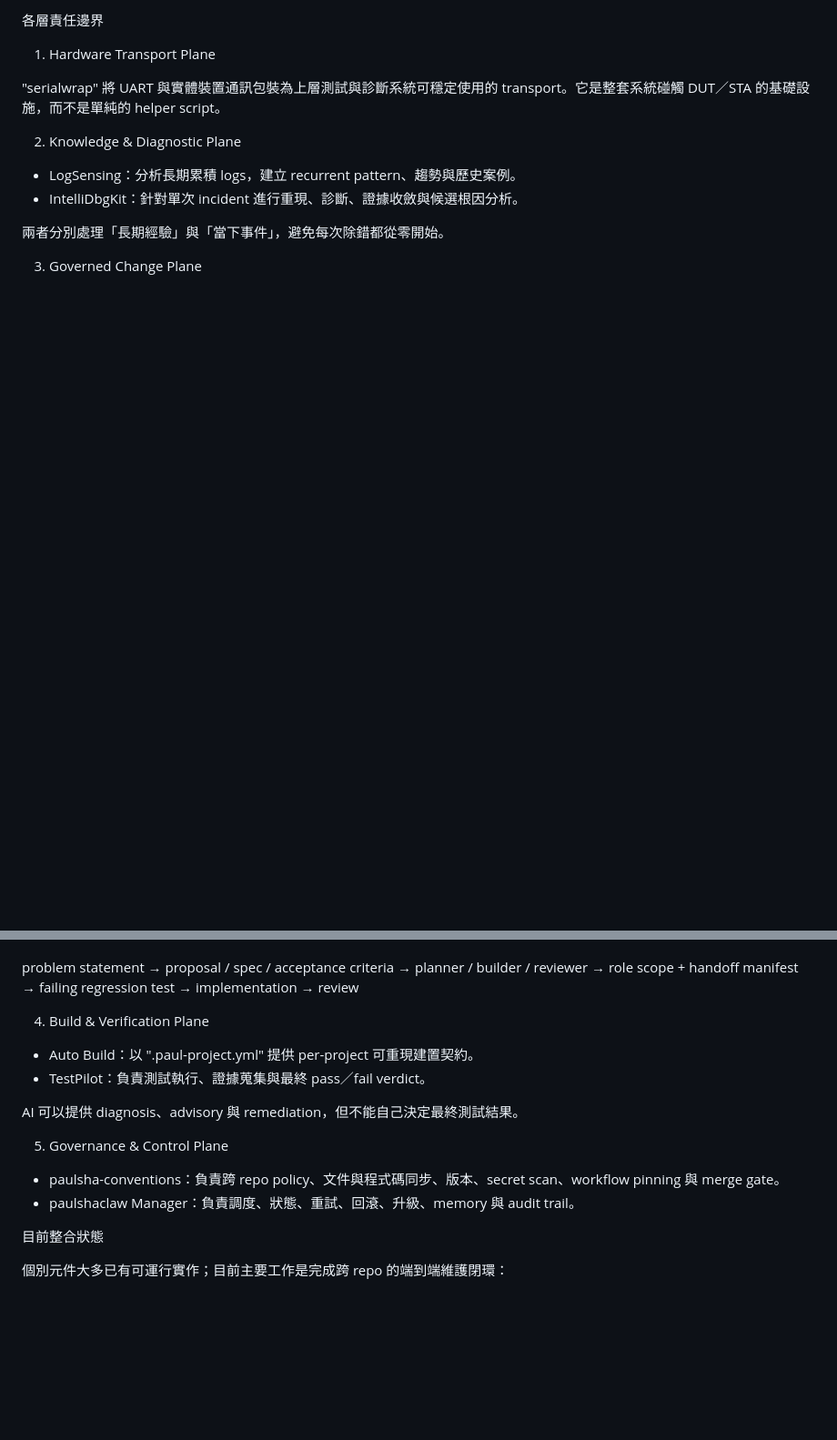
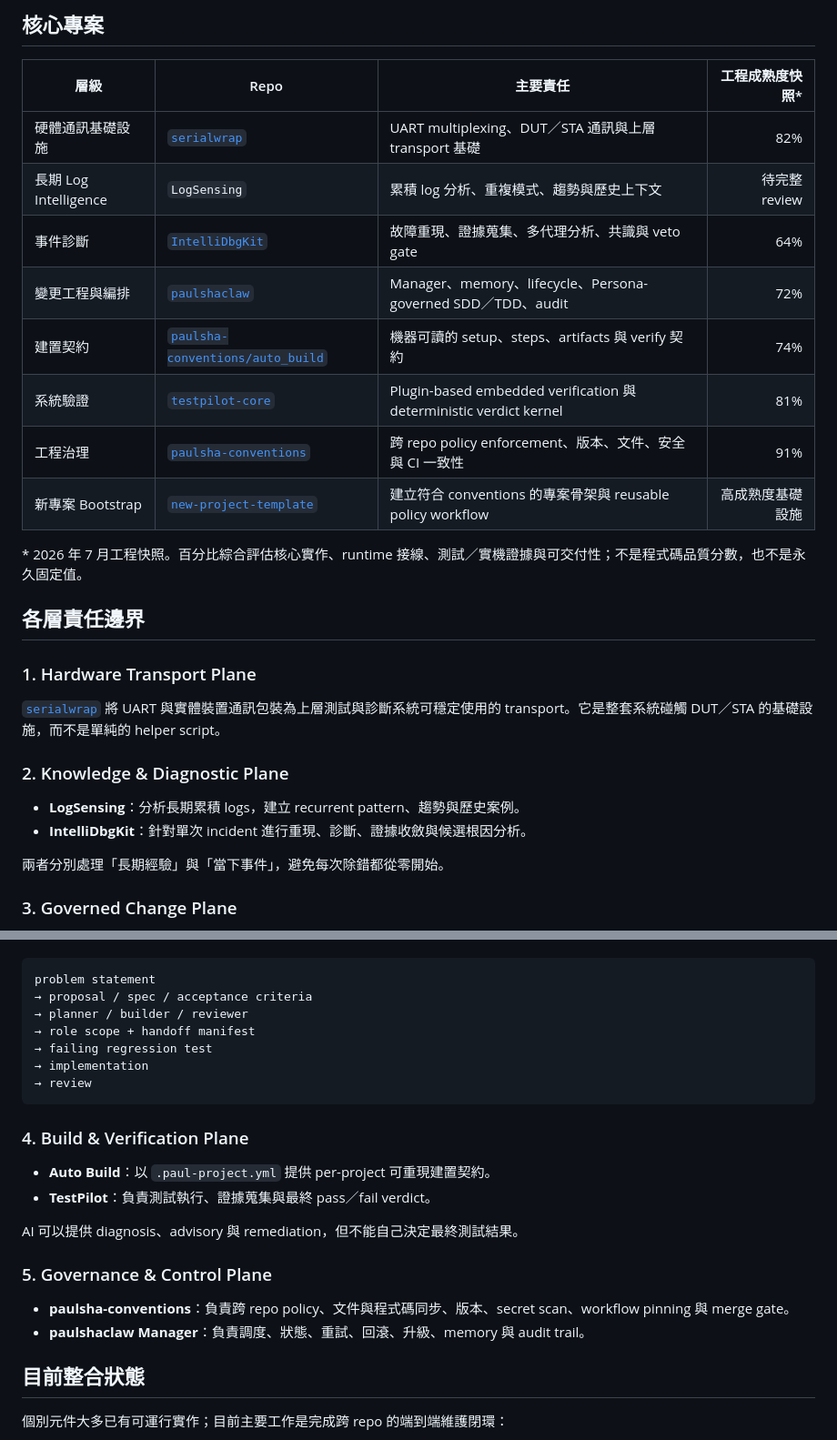
Before and after one commit to hamanpaul/hamanpaul, a Markdown page: README.md, 2 parts joined by grey strips. Shown at 91% size. Rendered like a GitHub page; blank space fills up the shorter version.

````diff
--- a/README.md
+++ b/README.md
@@ -56,16 +35,31 @@ paulshaclaw Manager / Memory / Audit
 
-各層責任邊界
+## 核心專案
 
-1. Hardware Transport Plane
+| 層級 | Repo | 主要責任 | 工程成熟度快照* |
+|---|---|---|---:|
+| 硬體通訊基礎設施 | [`serialwrap`](https://github.com/hamanpaul/serialwrap) | UART multiplexing、DUT／STA 通訊與上層 transport 基礎 | 82% |
+| 長期 Log Intelligence | `LogSensing` | 累積 log 分析、重複模式、趨勢與歷史上下文 | 待完整 review |
+| 事件診斷 | [`IntelliDbgKit`](https://github.com/hamanpaul/IntelliDbgKit) | 故障重現、證據蒐集、多代理分析、共識與 veto gate | 64% |
+| 變更工程與編排 | [`paulshaclaw`](https://github.com/hamanpaul/paulshaclaw) | Manager、memory、lifecycle、Persona-governed SDD／TDD、audit | 72% |
+| 建置契約 | [`paulsha-conventions/auto_build`](https://github.com/hamanpaul/paulsha-conventions) | 機器可讀的 setup、steps、artifacts 與 verify 契約 | 74% |
+| 系統驗證 | [`testpilot-core`](https://github.com/hamanpaul/testpilot-core) | Plugin-based embedded verification 與 deterministic verdict kernel | 81% |
+| 工程治理 | [`paulsha-conventions`](https://github.com/hamanpaul/paulsha-conventions) | 跨 repo policy enforcement、版本、文件、安全與 CI 一致性 | 91% |
+| 新專案 Bootstrap | [`new-project-template`](https://github.com/hamanpaul/new-project-template) | 建立符合 conventions 的專案骨架與 reusable policy workflow | 高成熟度基礎設施 |
 
-"serialwrap" 將 UART 與實體裝置通訊包裝為上層測試與診斷系統可穩定使用的 transport。它是整套系統碰觸 DUT／STA 的基礎設施，而不是單純的 helper script。
+\* 2026 年 7 月工程快照。百分比綜合評估核心實作、runtime 接線、測試／實機證據與可交付性；不是程式碼品質分數，也不是永久固定值。
 
-2. Knowledge & Diagnostic Plane
+## 各層責任邊界
 
-- LogSensing：分析長期累積 logs，建立 recurrent pattern、趨勢與歷史案例。
-- IntelliDbgKit：針對單次 incident 進行重現、診斷、證據收斂與候選根因分析。
+### 1. Hardware Transport Plane
+
+[`serialwrap`](https://github.com/hamanpaul/serialwrap) 將 UART 與實體裝置通訊包裝為上層測試與診斷系統可穩定使用的 transport。它是整套系統碰觸 DUT／STA 的基礎設施，而不是單純的 helper script。
+
+### 2. Knowledge & Diagnostic Plane
+
+- **LogSensing**：分析長期累積 logs，建立 recurrent pattern、趨勢與歷史案例。
+- **IntelliDbgKit**：針對單次 incident 進行重現、診斷、證據收斂與候選根因分析。
 
 兩者分別處理「長期經驗」與「當下事件」，避免每次除錯都從零開始。
 
-3. Governed Change Plane
+### 3. Governed Change Plane
 
@@ -73,4 +67,5 @@ paulshaclaw Manager / Memory / Audit
 
+```text
 problem statement
 → proposal / spec / acceptance criteria
 → planner / builder / reviewer
@@ -78,20 +73,21 @@ problem statement
 → failing regression test
 → implementation
 → review
+```
 
-4. Build & Verification Plane
+### 4. Build & Verification Plane
 
-- Auto Build：以 ".paul-project.yml" 提供 per-project 可重現建置契約。
-- TestPilot：負責測試執行、證據蒐集與最終 pass／fail verdict。
+- **Auto Build**：以 `.paul-project.yml` 提供 per-project 可重現建置契約。
+- **TestPilot**：負責測試執行、證據蒐集與最終 pass／fail verdict。
 
 AI 可以提供 diagnosis、advisory 與 remediation，但不能自己決定最終測試結果。
 
-5. Governance & Control Plane
+### 5. Governance & Control Plane
 
-- paulsha-conventions：負責跨 repo policy、文件與程式碼同步、版本、secret scan、workflow pinning 與 merge gate。
-- paulshaclaw Manager：負責調度、狀態、重試、回滾、升級、memory 與 audit trail。
+- **paulsha-conventions**：負責跨 repo policy、文件與程式碼同步、版本、secret scan、workflow pinning 與 merge gate。
+- **paulshaclaw Manager**：負責調度、狀態、重試、回滾、升級、memory 與 audit trail。
 
-目前整合狀態
+## 目前整合狀態
 
 個別元件大多已有可運行實作；目前主要工作是完成跨 repo 的端到端維護閉環：
 
````
Also changed, not shown: other parts of README.md (+51 -67 lines).
